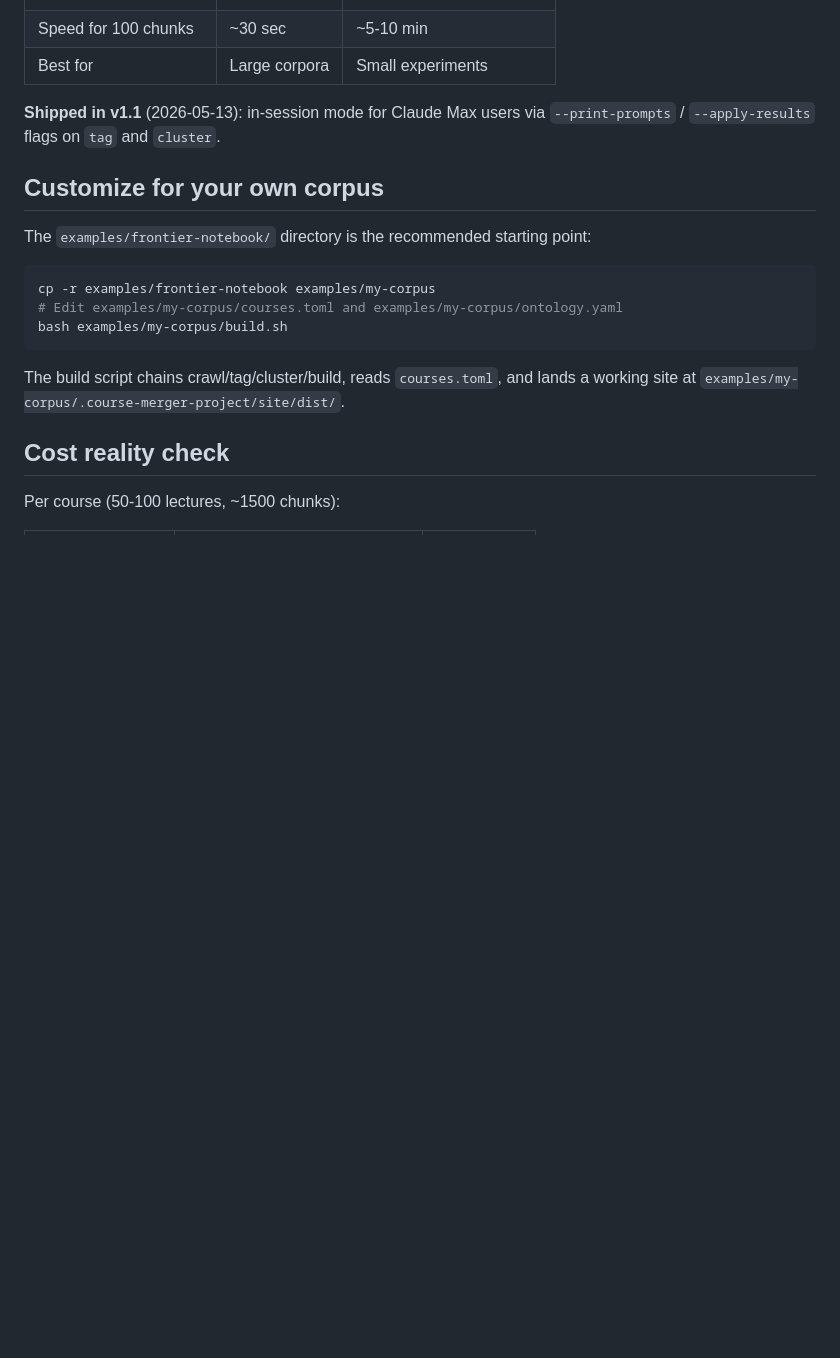
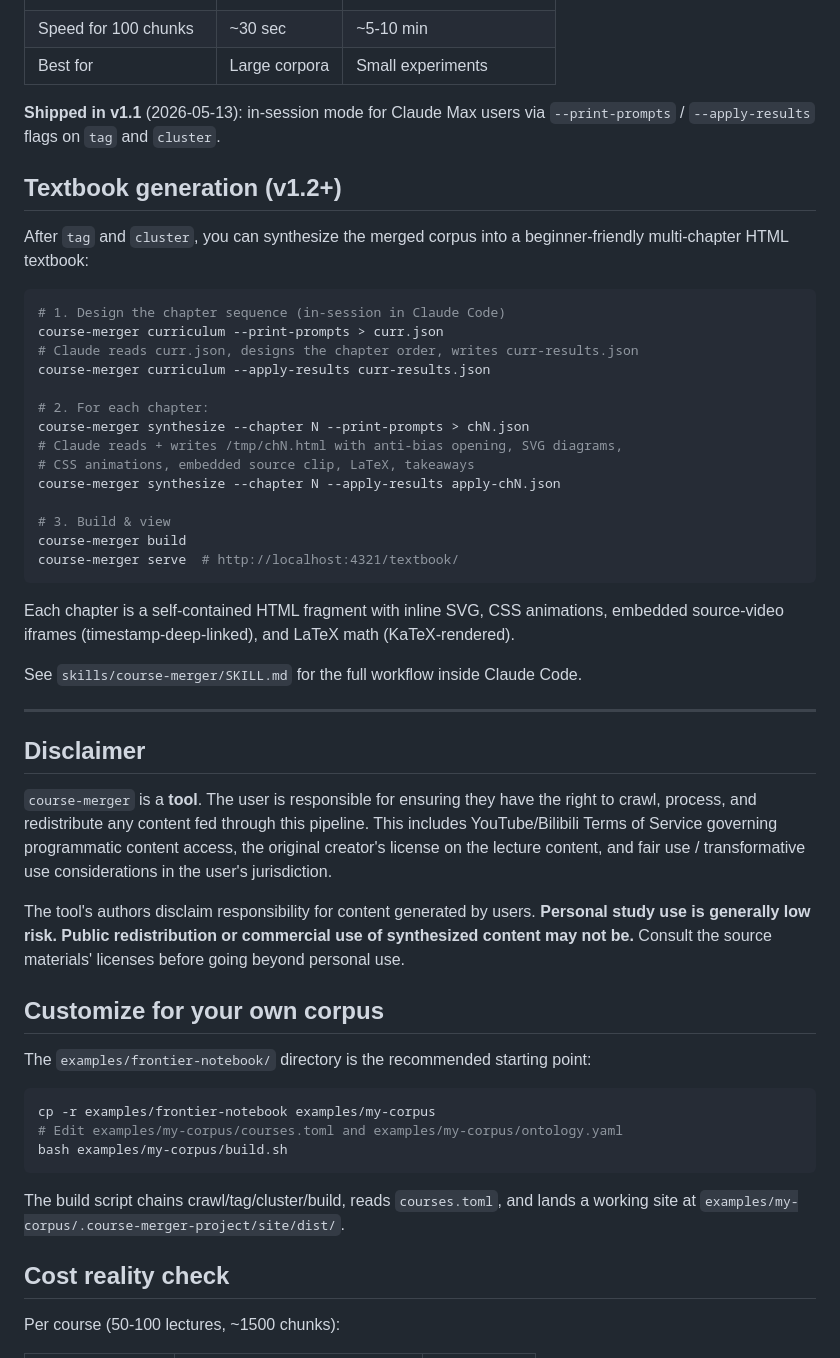
Before and after one commit to LinZhuoChen/video-to-notebook, a Markdown page: README.md, the part around the change. Drawn GitHub-style; blank space fills up the shorter version.

Commit message:
docs: SKILL.md + README cover curriculum + synthesize workflow + tool disclaimer (Plan 6 T6)

````diff
--- a/README.md
+++ b/README.md
@@ -125,6 +125,39 @@ The skill at `skills/course-merger/SKILL.md` automates this loop. Install with `
 
 **Shipped in v1.1** (2026-05-13): in-session mode for Claude Max users via `--print-prompts` / `--apply-results` flags on `tag` and `cluster`.
 
+## Textbook generation (v1.2+)
+
+After `tag` and `cluster`, you can synthesize the merged corpus into a beginner-friendly multi-chapter HTML textbook:
+
+```bash
+# 1. Design the chapter sequence (in-session in Claude Code)
+course-merger curriculum --print-prompts > curr.json
+# Claude reads curr.json, designs the chapter order, writes curr-results.json
+course-merger curriculum --apply-results curr-results.json
+
+# 2. For each chapter:
+course-merger synthesize --chapter N --print-prompts > chN.json
+# Claude reads + writes /tmp/chN.html with anti-bias opening, SVG diagrams,
+# CSS animations, embedded source clip, LaTeX, takeaways
+course-merger synthesize --chapter N --apply-results apply-chN.json
+
+# 3. Build & view
+course-merger build
+course-merger serve  # http://localhost:4321/textbook/
+```
+
+Each chapter is a self-contained HTML fragment with inline SVG, CSS animations, embedded source-video iframes (timestamp-deep-linked), and LaTeX math (KaTeX-rendered).
+
+See `skills/course-merger/SKILL.md` for the full workflow inside Claude Code.
+
+---
+
+## Disclaimer
+
+`course-merger` is a **tool**. The user is responsible for ensuring they have the right to crawl, process, and redistribute any content fed through this pipeline. This includes YouTube/Bilibili Terms of Service governing programmatic content access, the original creator's license on the lecture content, and fair use / transformative use considerations in the user's jurisdiction.
+
+The tool's authors disclaim responsibility for content generated by users. **Personal study use is generally low risk. Public redistribution or commercial use of synthesized content may not be.** Consult the source materials' licenses before going beyond personal use.
+
 ## Customize for your own corpus
 
 The `examples/frontier-notebook/` directory is the recommended starting point:
````
Also changed, not shown: skills/course-merger/SKILL.md (+77 -0 lines).
